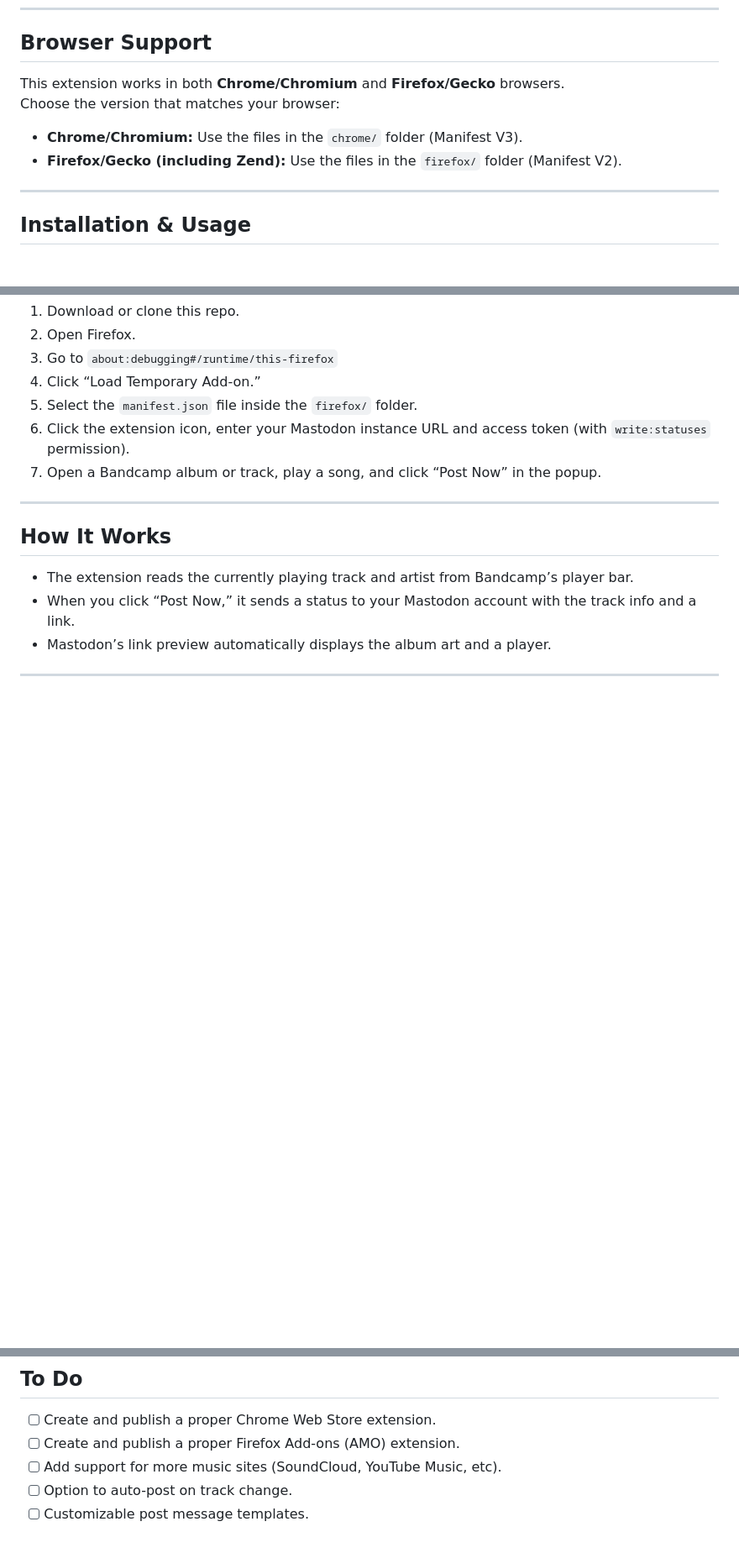
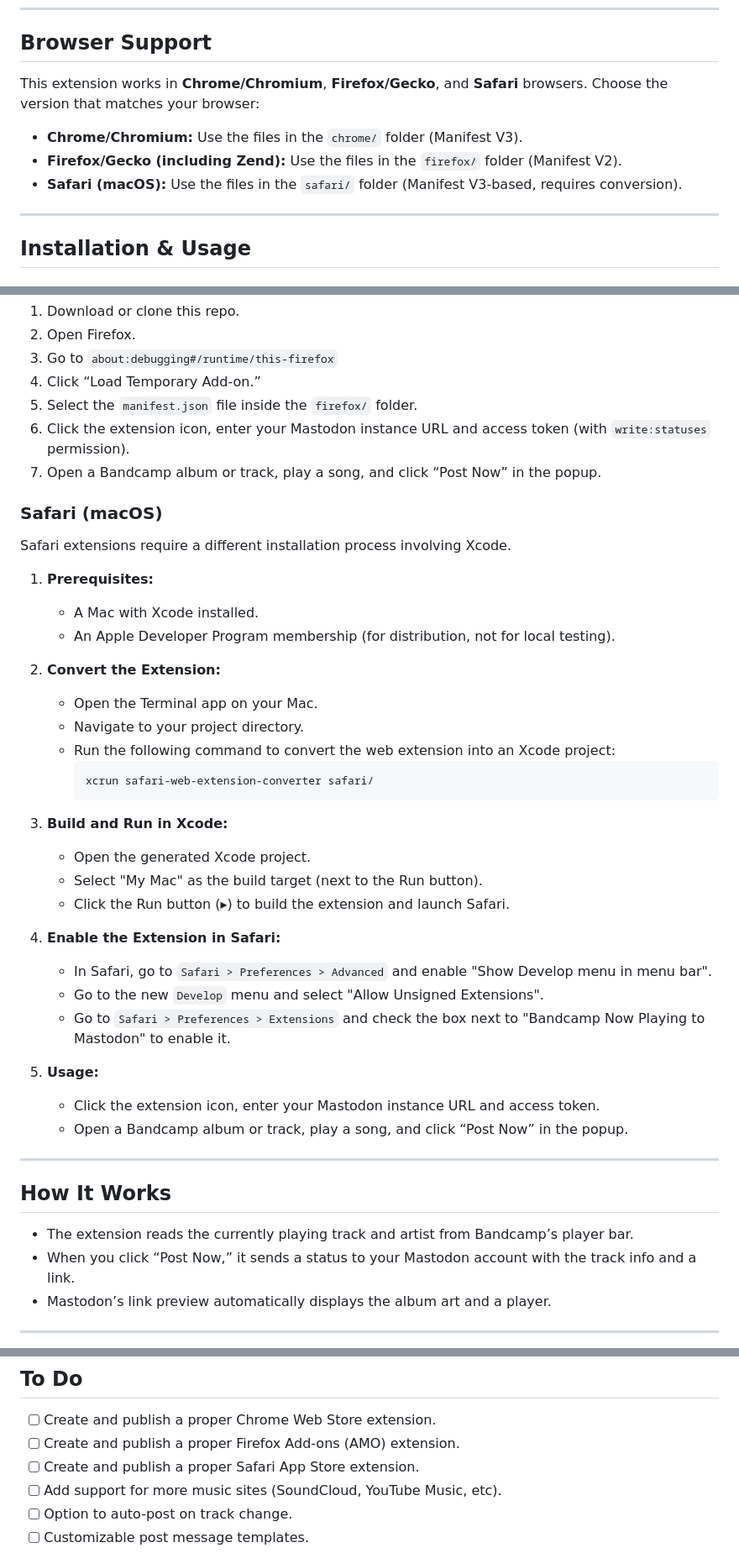
Before and after one commit to binbot/Bandcamp-Now-Playing, a Markdown page: README.md, 3 parts joined by grey strips. Shown: that part at 84% size. Drawn GitHub-style; blank space fills up the shorter version.

Commit message:
Update README with Safari version instructions

````diff
--- a/README.md
+++ b/README.md
@@ -15,11 +15,12 @@ A simple browser extension to share your currently playing Bandcamp track—comp
 
 ## Browser Support
 
-This extension works in both **Chrome/Chromium** and **Firefox/Gecko** browsers.
+This extension works in **Chrome/Chromium**, **Firefox/Gecko**, and **Safari** browsers.
 Choose the version that matches your browser:
 
 - **Chrome/Chromium:** Use the files in the `chrome/` folder (Manifest V3).
 - **Firefox/Gecko (including Zend):** Use the files in the `firefox/` folder (Manifest V2).
+- **Safari (macOS):** Use the files in the `safari/` folder (Manifest V3-based, requires conversion).
 
 ---
 
@@ -44,6 +45,36 @@ Choose the version that matches your browser:
 6. Click the extension icon, enter your Mastodon instance URL and access token (with `write:statuses` permission).
 7. Open a Bandcamp album or track, play a song, and click “Post Now” in the popup.
 
+### Safari (macOS)
+
+Safari extensions require a different installation process involving Xcode.
+
+1.  **Prerequisites:**
+    *   A Mac with Xcode installed.
+    *   An Apple Developer Program membership (for distribution, not for local testing).
+
+2.  **Convert the Extension:**
+    *   Open the Terminal app on your Mac.
+    *   Navigate to your project directory.
+    *   Run the following command to convert the web extension into an Xcode project:
+        ```bash
+        xcrun safari-web-extension-converter safari/
+        ```
+
+3.  **Build and Run in Xcode:**
+    *   Open the generated Xcode project.
+    *   Select "My Mac" as the build target (next to the Run button).
+    *   Click the Run button (▸) to build the extension and launch Safari.
+
+4.  **Enable the Extension in Safari:**
+    *   In Safari, go to `Safari > Preferences > Advanced` and enable "Show Develop menu in menu bar".
+    *   Go to the new `Develop` menu and select "Allow Unsigned Extensions".
+    *   Go to `Safari > Preferences > Extensions` and check the box next to "Bandcamp Now Playing to Mastodon" to enable it.
+
+5.  **Usage:**
+    *   Click the extension icon, enter your Mastodon instance URL and access token.
+    *   Open a Bandcamp album or track, play a song, and click “Post Now” in the popup.
+
 ---
 
 ## How It Works
@@ -58,6 +89,7 @@ Choose the version that matches your browser:
 
 - [ ] Create and publish a proper Chrome Web Store extension.
 - [ ] Create and publish a proper Firefox Add-ons (AMO) extension.
+- [ ] Create and publish a proper Safari App Store extension.
 - [ ] Add support for more music sites (SoundCloud, YouTube Music, etc).
 - [ ] Option to auto-post on track change.
 - [ ] Customizable post message templates.
````
